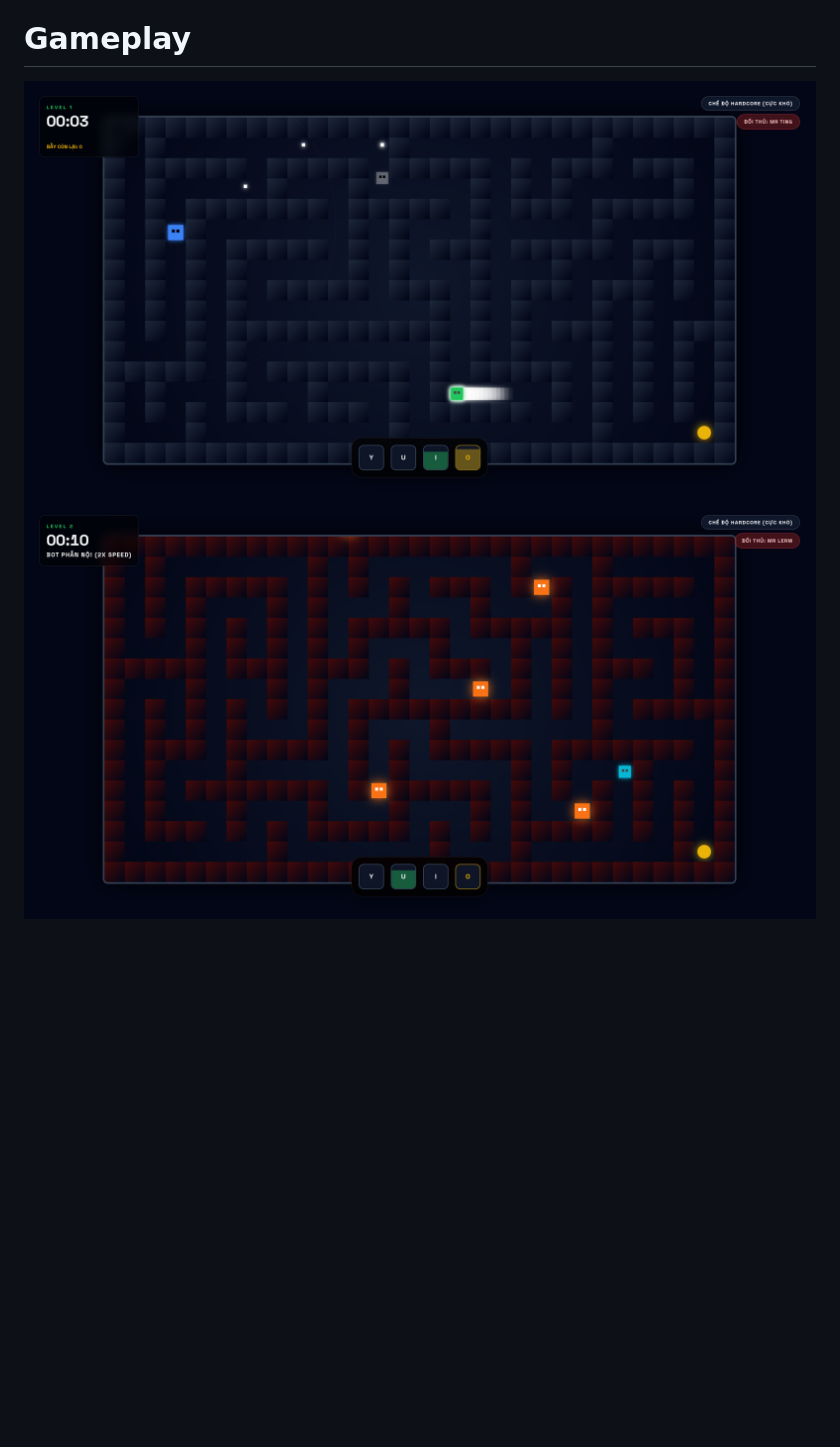
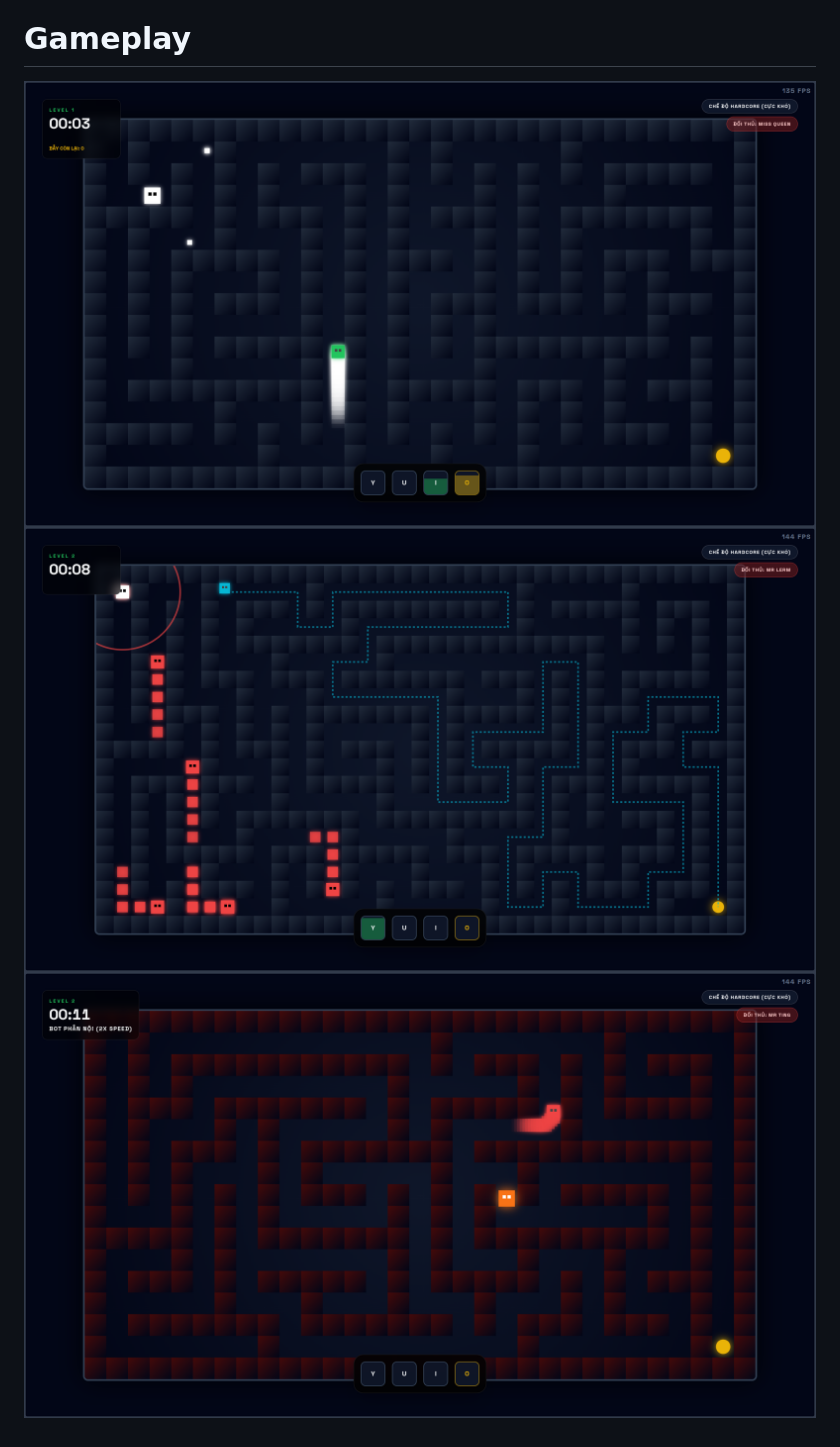
Before and after one commit to khangnguyenidb210-debug/Game-C-a-Khang, a Markdown page: README.md, the part around the change. Rendered like a GitHub page; pictures changed too: assets/previews/gameplay1.png, assets/previews/gameplay2.png, assets/previews/gameplay3.png (added); blank space fills up the shorter version.

```diff
--- a/README.md
+++ b/README.md
@@ -29,3 +29,4 @@ Kĩ năng: Y-U-I-O (chiêu 1/2/3, util)
 # **Gameplay**
 ![gameplay1](https://github.com/khangnguyenidb210-debug/Game-C-a-Khang/blob/test/assets/previews/gameplay1.png)
 ![gameplay2](https://github.com/khangnguyenidb210-debug/Game-C-a-Khang/blob/test/assets/previews/gameplay2.png)
+![gameplay3](https://github.com/khangnguyenidb210-debug/Game-C-a-Khang/blob/test/assets/previews/gameplay3.png)
```
Also changed, not shown: assets/mitombokhoradio.jpg (added), assets/ngan-thot.jpeg (added), assets/previews/main.png, 9 other files.
